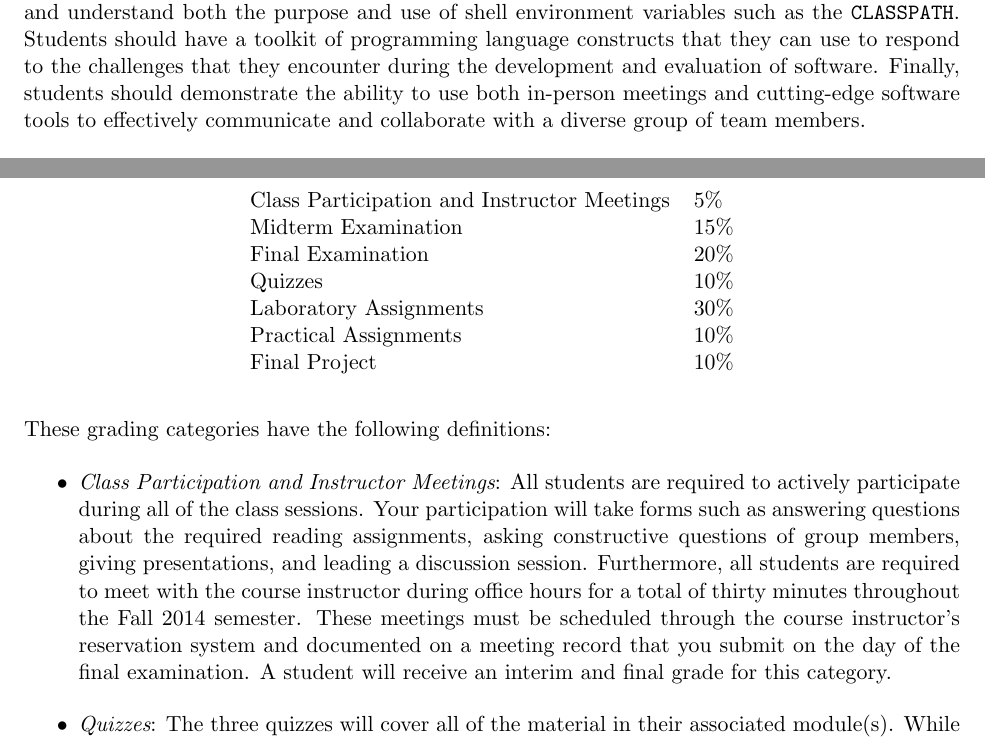
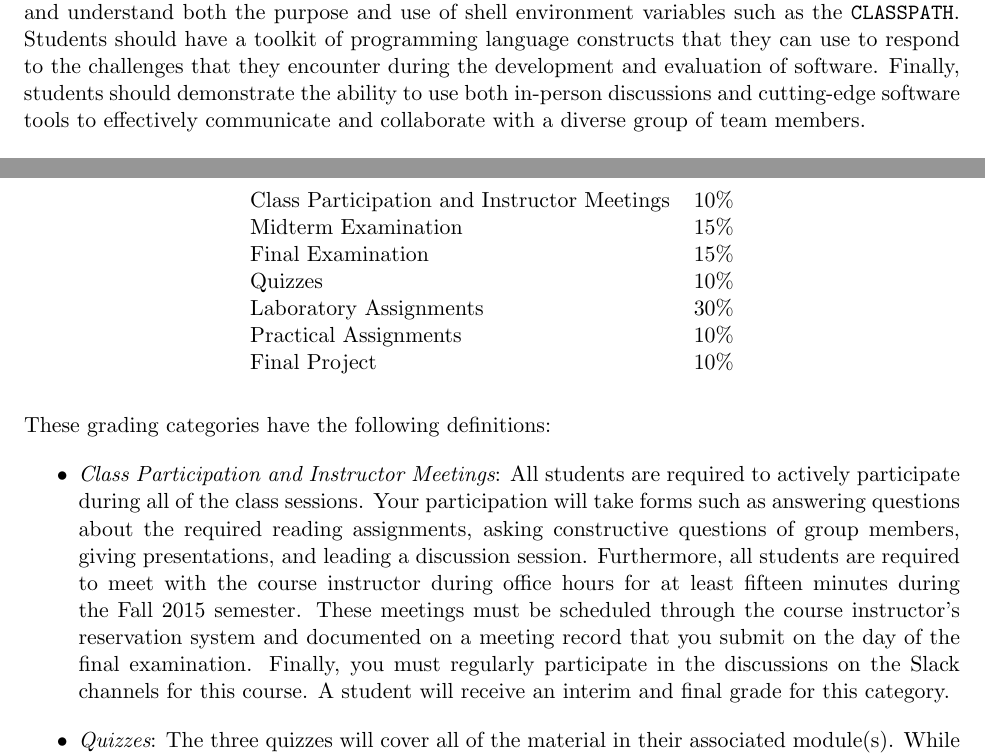
Before and after one commit to gkapfham/cs111F2015, a LaTeX document (syllabus/cs111F2015_syllabus.tex): two parts of pages 2 and 3 of 5, joined at a grey line, cut so that both start at the same text. Compiled offline with pdfLaTeX; a LaTeX package or settings file that is missing is left out.

Commit message:
Updating some of the policies about discussion and team work and the grade distribution.

```diff
--- a/syllabus/cs111F2015_syllabus.tex
+++ b/syllabus/cs111F2015_syllabus.tex
@@ -78,8 +78,8 @@ implementing programs in Java.  That is, students should be comfortable with the
 environment and understand both the purpose and use of shell environment variables such as the {\tt CLASSPATH}.
 Students should have a toolkit of programming language constructs that they can use to respond to the challenges that
 they encounter during the development and evaluation of software. Finally, students should demonstrate the ability to
-use both in-person meetings and cutting-edge software tools to effectively communicate and collaborate with a diverse group of
-team members.
+use both in-person discussions and cutting-edge software tools to effectively communicate and collaborate with a diverse
+group of team members.
 
 \subsection*{Required Textbook}
 
@@ -110,9 +110,9 @@ academic semester.
 
 \begin{center}
   \begin{tabular}{ll}
-    Class Participation and Instructor Meetings & 5\% \\
+    Class Participation and Instructor Meetings & 10\% \\
     Midterm Examination                         & 15\% \\
-    Final Examination                           & 20\% \\
+    Final Examination                           & 15\% \\
     Quizzes                                     & 10\% \\
     Laboratory Assignments                      & 30\% \\
     Practical Assignments                       & 10\% \\
@@ -127,13 +127,14 @@ These grading categories have the following definitions:
 
 \begin{itemize}
 
-  \item {\em Class Participation and Instructor Meetings}: All students are required to actively participate
-    during all of the class sessions. Your participation will take forms such as answering questions about the
-    required reading assignments, asking constructive questions of group members, giving presentations, and
-    leading a discussion session. Furthermore, all students are required to meet with the course instructor during
-    office hours for a total of thirty minutes throughout the Fall 2014 semester.  These meetings must be scheduled
-    through the course instructor's reservation system and documented on a meeting record that you submit on the
-    day of the final examination. A student will receive an interim and final grade for this category.
+  \item {\em Class Participation and Instructor Meetings}: All students are required to actively participate during all
+    of the class sessions. Your participation will take forms such as answering questions about the required reading
+    assignments, asking constructive questions of group members, giving presentations, and leading a discussion session.
+    Furthermore, all students are required to meet with the course instructor during office hours for at least fifteen
+    minutes during the Fall 2015 semester.  These meetings must be scheduled through the course instructor's reservation
+    system and documented on a meeting record that you submit on the day of the final examination. Finally, you must
+    regularly participate in the discussions on the Slack channels for this course. A student will receive an interim
+    and final grade for this category.
 
   \item {\em Quizzes}: The three quizzes will cover all of the material in their associated module(s).  While the second
     and third quizzes are not cumulative, they will assume that a student has a basic understanding of the material that
```
